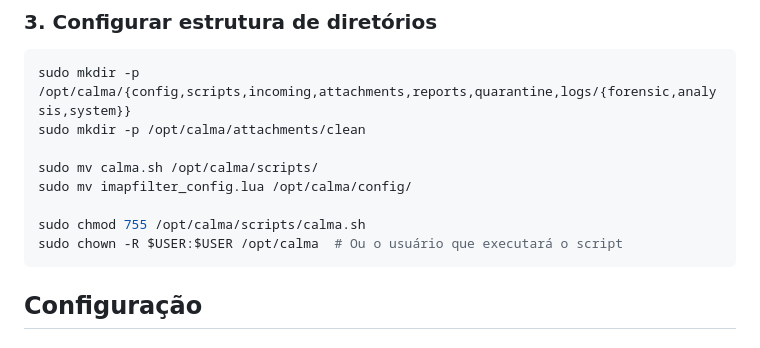
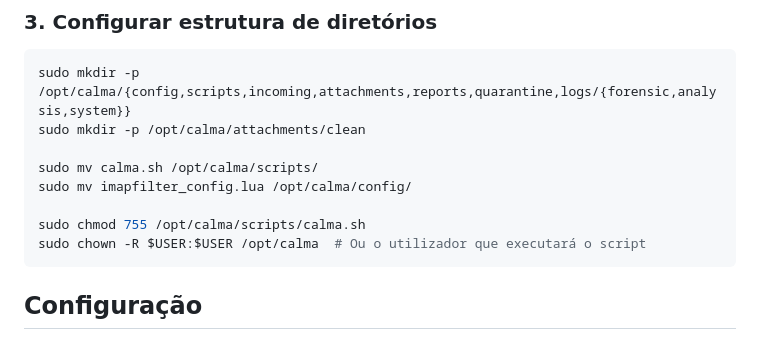
Before and after one commit to 0xadamastor/C.A.L.M.A., a Markdown page: ReadMe.md, the part around the change. Drawn GitHub-style.

````diff
--- a/ReadMe.md
+++ b/ReadMe.md
@@ -48,7 +48,7 @@ sudo mv calma.sh /opt/calma/scripts/
 sudo mv imapfilter_config.lua /opt/calma/config/
 
 sudo chmod 755 /opt/calma/scripts/calma.sh
-sudo chown -R $USER:$USER /opt/calma  # Ou o usuário que executará o script
+sudo chown -R $USER:$USER /opt/calma  # Ou o utilizador que executará o script
 ```
 
 ## Configuração
````
